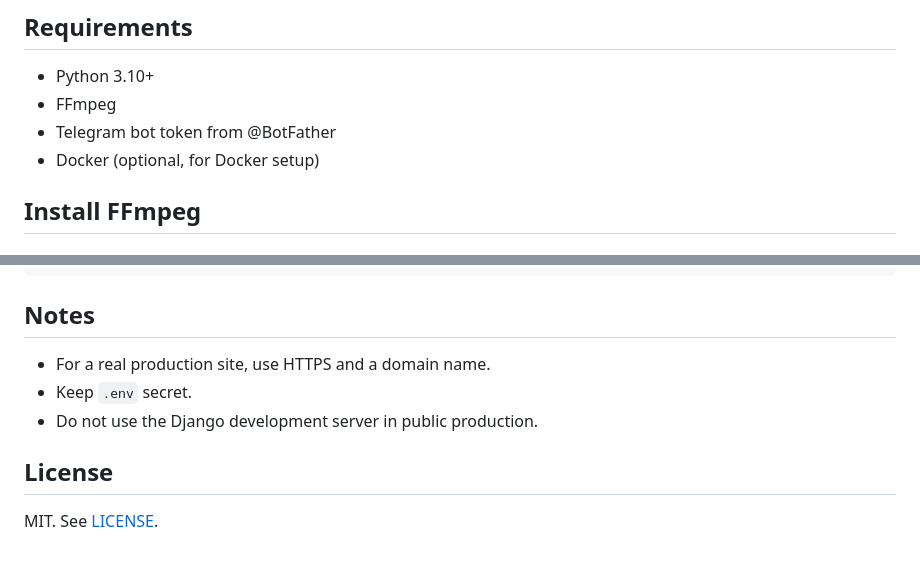
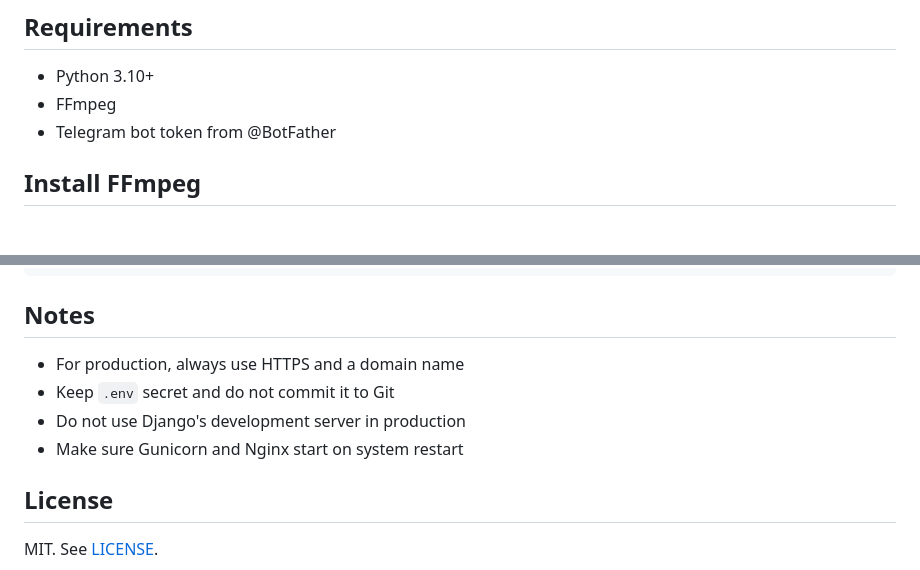
Before and after one commit to platilich/Note-Mini-Bot, a Markdown page: README.md, 2 parts joined by grey strips. Drawn GitHub-style.

```diff
--- a/README.md
+++ b/README.md
@@ -38,7 +38,6 @@ It is made with Python, aiogram, FFmpeg, and Django admin.
 - Python 3.10+
 - FFmpeg
 - Telegram bot token from @BotFather
-- Docker (optional, for Docker setup)
 
 ## Install FFmpeg
 
@@ -229,9 +220,10 @@ http://localhost:8000/admin/
 
 ## Notes
 
-- For a real production site, use HTTPS and a domain name.
-- Keep `.env` secret.
-- Do not use the Django development server in public production.
+- For production, always use HTTPS and a domain name
+- Keep `.env` secret and do not commit it to Git
+- Do not use Django's development server in production
+- Make sure Gunicorn and Nginx start on system restart
 
 ## License
 
```
Also changed, not shown: other parts of README.md (+45 -53 lines).
